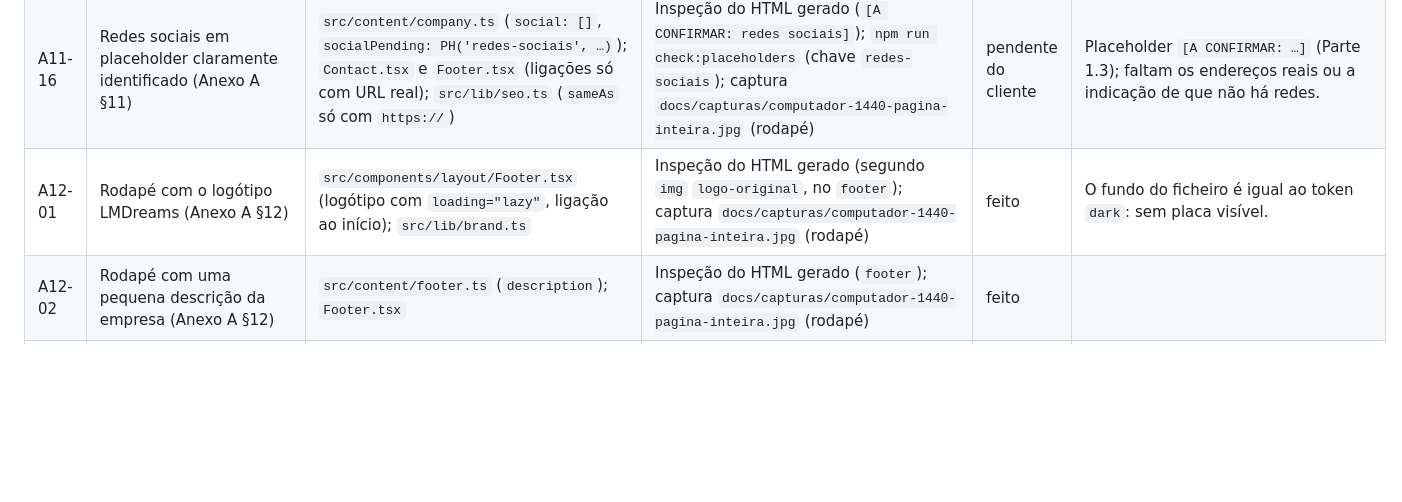
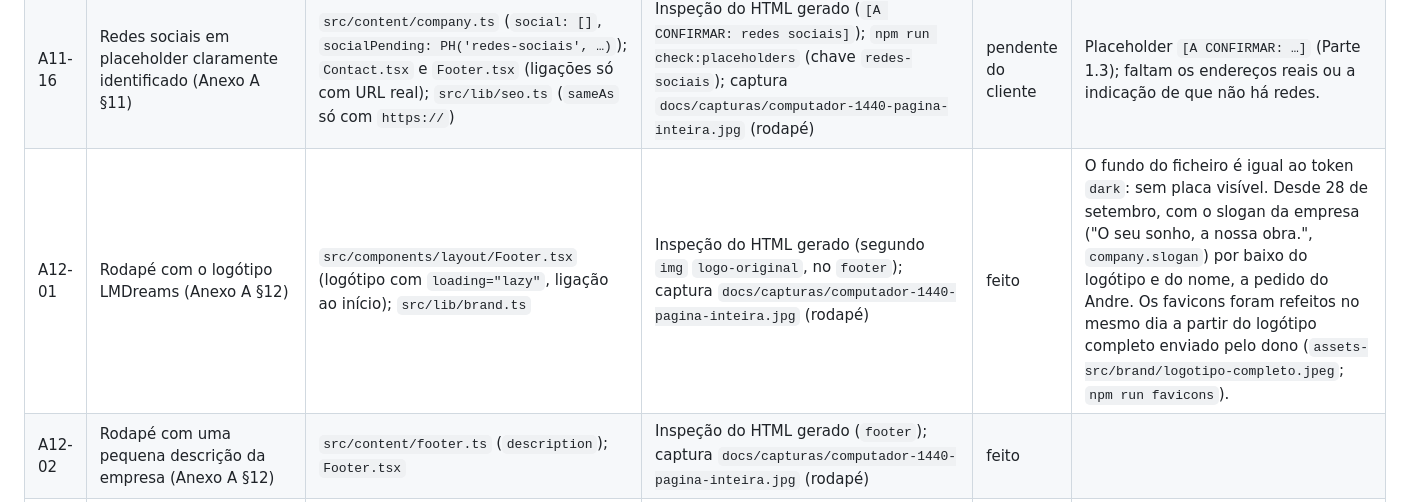
Before and after one commit to WakenAc/LMDreams, a Markdown page: docs/rastreabilidade.md, the part around the change. Rendered like a GitHub page; blank space fills up the shorter version.

```diff
--- a/docs/rastreabilidade.md
+++ b/docs/rastreabilidade.md
@@ -116,7 +116,7 @@ Estado geral a 28 de setembro de 2026, com as onze imagens ilustrativas integrad
 | A11-14 | Morada ou área geográfica de atuação: área de atuação em Portugal continental (Anexo A §11) | `src/content/company.ts` (`areaServed`); `Contact.tsx` e `Footer.tsx` ("Área de atuação"); `src/content/hero.ts` (etiqueta); `src/lib/seo.ts` (`areaServed` do JSON-LD) | Inspeção do HTML gerado (`#contactos`, rodapé e JSON-LD) | adaptado | Placeholder pedido no Anexo A → dado real "Portugal continental", sem localidades (Parte 1.3). |
 | A11-15 | Horário de atendimento em placeholder claramente identificado (Anexo A §11) | `src/content/company.ts` (`hours: PH('horario', …)`); `Contact.tsx` e `Footer.tsx` (linha "Horário de atendimento"); `src/components/ui/RichText.tsx` (`PlainText` realça o placeholder) | Inspeção do HTML gerado (`[A CONFIRMAR: horário de atendimento]`); `npm run check:placeholders` (chave `horario`); captura `docs/capturas/computador-1440-pagina-inteira.jpg` (secção Contactos e rodapé) | pendente do cliente | Placeholder `[A CONFIRMAR: …]` (Parte 1.3), visível e realçado; falta o horário real. |
 | A11-16 | Redes sociais em placeholder claramente identificado (Anexo A §11) | `src/content/company.ts` (`social: []`, `socialPending: PH('redes-sociais', …)`); `Contact.tsx` e `Footer.tsx` (ligações só com URL real); `src/lib/seo.ts` (`sameAs` só com `https://`) | Inspeção do HTML gerado (`[A CONFIRMAR: redes sociais]`); `npm run check:placeholders` (chave `redes-sociais`); captura `docs/capturas/computador-1440-pagina-inteira.jpg` (rodapé) | pendente do cliente | Placeholder `[A CONFIRMAR: …]` (Parte 1.3); faltam os endereços reais ou a indicação de que não há redes. |
-| A12-01 | Rodapé com o logótipo LMDreams (Anexo A §12) | `src/components/layout/Footer.tsx` (logótipo com `loading="lazy"`, ligação ao início); `src/lib/brand.ts` | Inspeção do HTML gerado (segundo `img` `logo-original`, no `footer`); captura `docs/capturas/computador-1440-pagina-inteira.jpg` (rodapé) | feito | O fundo do ficheiro é igual ao token `dark`: sem placa visível. |
+| A12-01 | Rodapé com o logótipo LMDreams (Anexo A §12) | `src/components/layout/Footer.tsx` (logótipo com `loading="lazy"`, ligação ao início); `src/lib/brand.ts` | Inspeção do HTML gerado (segundo `img` `logo-original`, no `footer`); captura `docs/capturas/computador-1440-pagina-inteira.jpg` (rodapé) | feito | O fundo do ficheiro é igual ao token `dark`: sem placa visível. Desde 28 de setembro, com o slogan da empresa ("O seu sonho, a nossa obra.", `company.slogan`) por baixo do logótipo e do nome, a pedido do Andre. Os favicons foram refeitos no mesmo dia a partir do logótipo completo enviado pelo dono (`assets-src/brand/logotipo-completo.jpeg`; `npm run favicons`). |
 | A12-02 | Rodapé com uma pequena descrição da empresa (Anexo A §12) | `src/content/footer.ts` (`description`); `Footer.tsx` | Inspeção do HTML gerado (`footer`); captura `docs/capturas/computador-1440-pagina-inteira.jpg` (rodapé) | feito | |
 | A12-03 | Rodapé com ligações rápidas (Anexo A §12) | `Footer.tsx` (`nav#navegacao-rodape` com as seis âncoras de `src/content/navigation.ts`; também destino do botão de menu sem JavaScript) | `npm run check:links` (0 âncoras partidas); captura `docs/capturas/computador-1440-pagina-inteira.jpg` (rodapé) | feito | |
 | A12-04 | Rodapé com os serviços (Anexo A §12) | `Footer.tsx` (os seis serviços em destaque e a ligação "Conhecer os serviços") | Inspeção do HTML gerado (`footer`); captura `docs/capturas/computador-1440-pagina-inteira.jpg` (rodapé) | feito | Os outros dez ficam na secção Serviços. |
```
Also changed, not shown: README.md (+1 -1 lines), docs/relatorio-final.md (+4 -3 lines).
